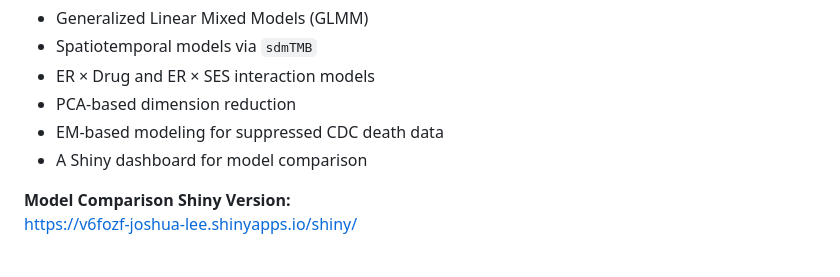
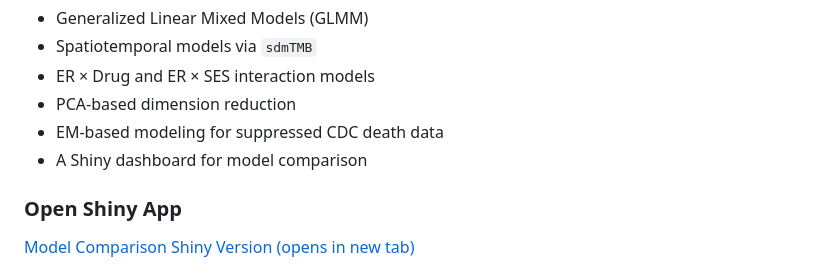
Before and after one commit to JujiaLi2020/2025-5-ER-Spatial-Autocorrelation, a Markdown page: README.md, the part around one of its changes. Rendered like a GitHub page.

Commit message:
Update Shiny app link and add button for access

```diff
--- a/README.md
+++ b/README.md
@@ -9,6 +9,8 @@ This repository provides a full modeling framework for analyzing the relationshi
 - EM-based modeling for suppressed CDC death data
 - A Shiny dashboard for model comparison
 
-**Model Comparison Shiny Version:**
-<a href="https://v6fozf-joshua-lee.shinyapps.io/shiny/" target="_blank">https://v6fozf-joshua-lee.shinyapps.io/shiny/</a>
+### Open Shiny App
+<a href="https://v6fozf-joshua-lee.shinyapps.io/shiny/" target="_blank">
+  Model Comparison Shiny Version (opens in new tab)
+</a>
 
```
Also changed, not shown: other parts of README.md (+4 -0 lines).
